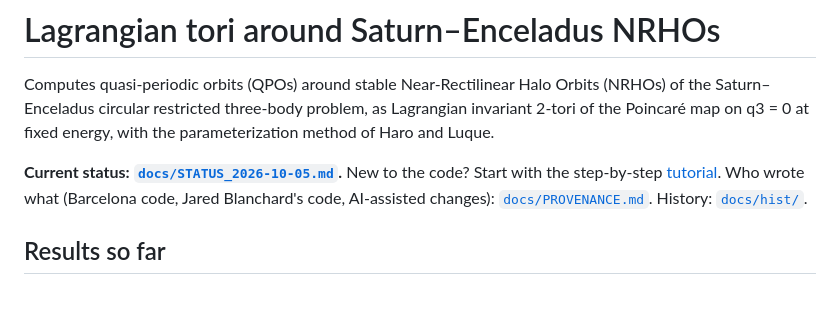
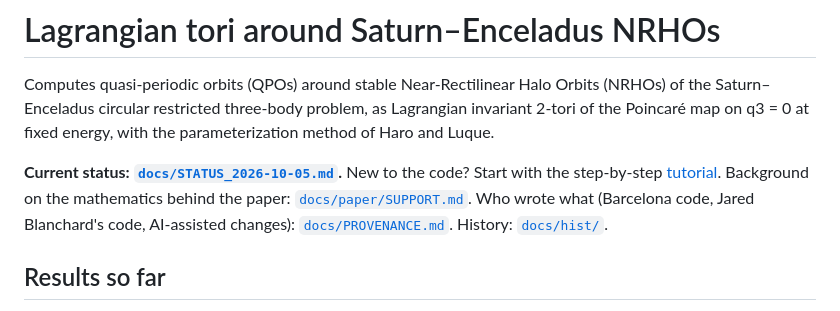
Before and after one commit to jared711/nrho-lagrangian-tori, a Markdown page: README.md, the part around the change. Drawn GitHub-style.

```diff
--- a/README.md
+++ b/README.md
@@ -5,7 +5,8 @@ Saturn–Enceladus circular restricted three-body problem, as Lagrangian invaria
 Poincaré map on q3 = 0 at fixed energy, with the parameterization method of Haro and Luque.
 
 **Current status: [`docs/STATUS_2026-10-05.md`](docs/STATUS_2026-10-05.md).**
-New to the code? Start with the step-by-step [tutorial](docs/TUTORIAL.md).
+New to the code? Start with the step-by-step [tutorial](docs/TUTORIAL.md). Background on the
+mathematics behind the paper: [`docs/paper/SUPPORT.md`](docs/paper/SUPPORT.md).
 Who wrote what (Barcelona code, Jared Blanchard's code, AI-assisted changes):
 [`docs/PROVENANCE.md`](docs/PROVENANCE.md). History: [`docs/hist/`](docs/hist/README.md).
 
```
Also changed, not shown: docs/paper/SUPPORT.md (added, +455 -0 lines).
